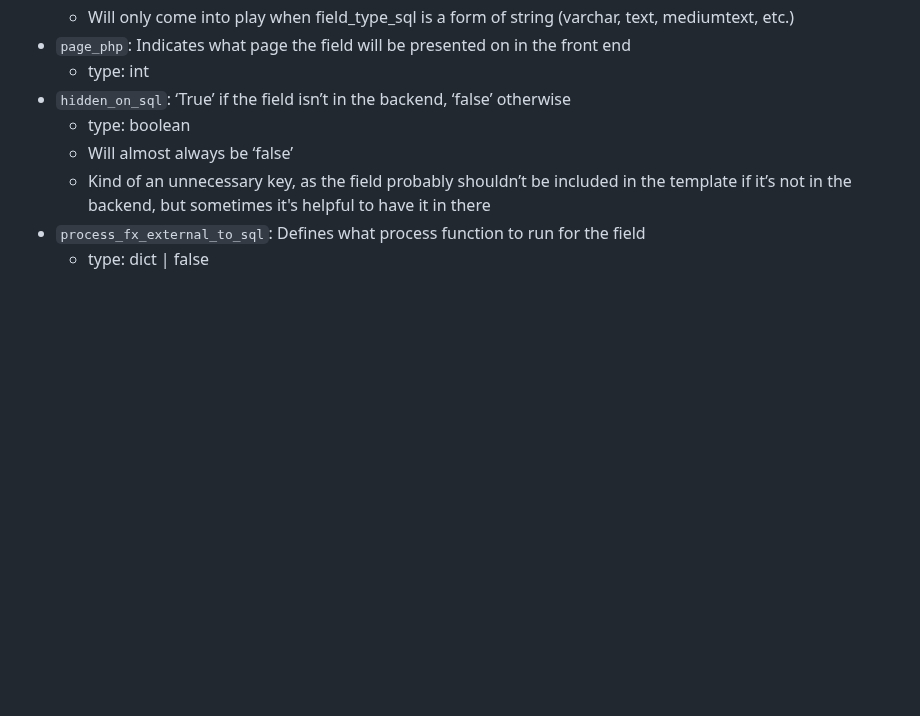
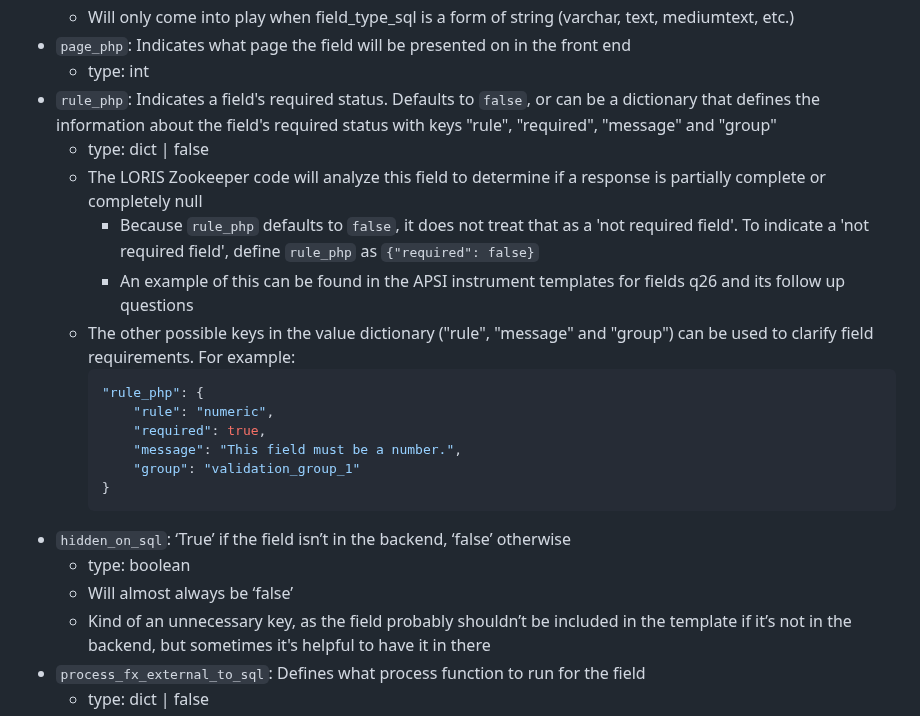
Before and after one commit to elab-umn/LORIS_instrument_builder, a Markdown page: README.md, the part around the change. GitHub-like rendering; blank space fills up the shorter version.

````diff
--- a/README.md
+++ b/README.md
@@ -122,6 +122,20 @@ The `fields` key in the json instrument template will have a dictionary as its v
     * Will only come into play when field_type_sql is a form of string (varchar, text, mediumtext, etc.)
 * `page_php`: Indicates what page the field will be presented on in the front end
     * type: int
+* `rule_php`: Indicates a field's required status. Defaults to `false`, or can be a dictionary that defines the information about the field's required status with keys "rule", "required", "message" and "group"
+    * type: dict | false
+    * The LORIS Zookeeper code will analyze this field to determine if a response is partially complete or completely null
+        * Because `rule_php` defaults to `false`, it does not treat that as a 'not required field'. To indicate a 'not required field', define `rule_php` as `{"required": false}`
+        * An example of this can be found in the APSI instrument templates for fields q26 and its follow up questions
+    * The other possible keys in the value dictionary ("rule", "message" and "group") can be used to clarify field requirements. For example:
+        ```json
+        "rule_php": {
+            "rule": "numeric",
+            "required": true,
+            "message": "This field must be a number.",
+            "group": "validation_group_1"
+        }
+        ```
 * `hidden_on_sql`: ‘True’ if the field isn’t in the backend, ‘false’ otherwise
     * type: boolean
     * Will almost always be ‘false’
````
